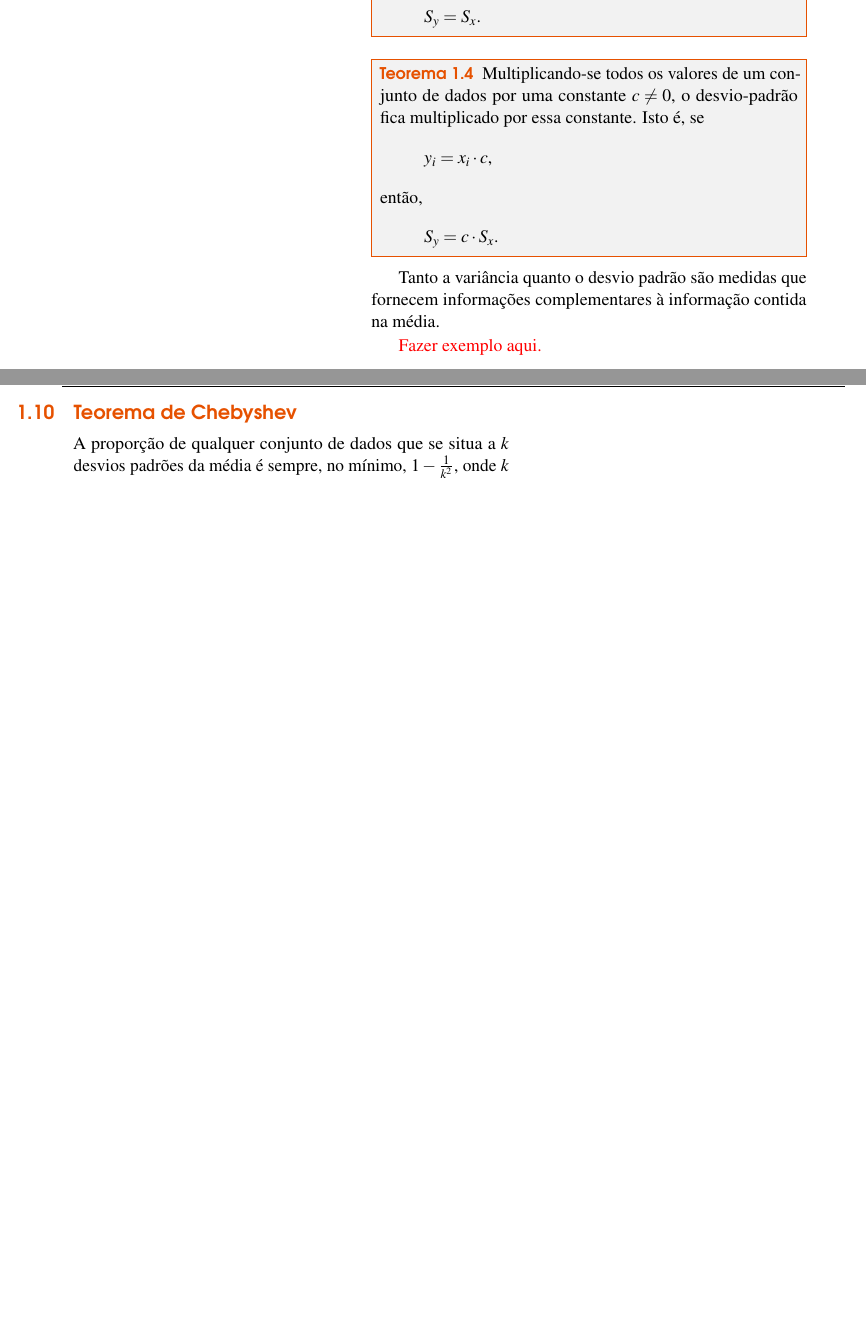
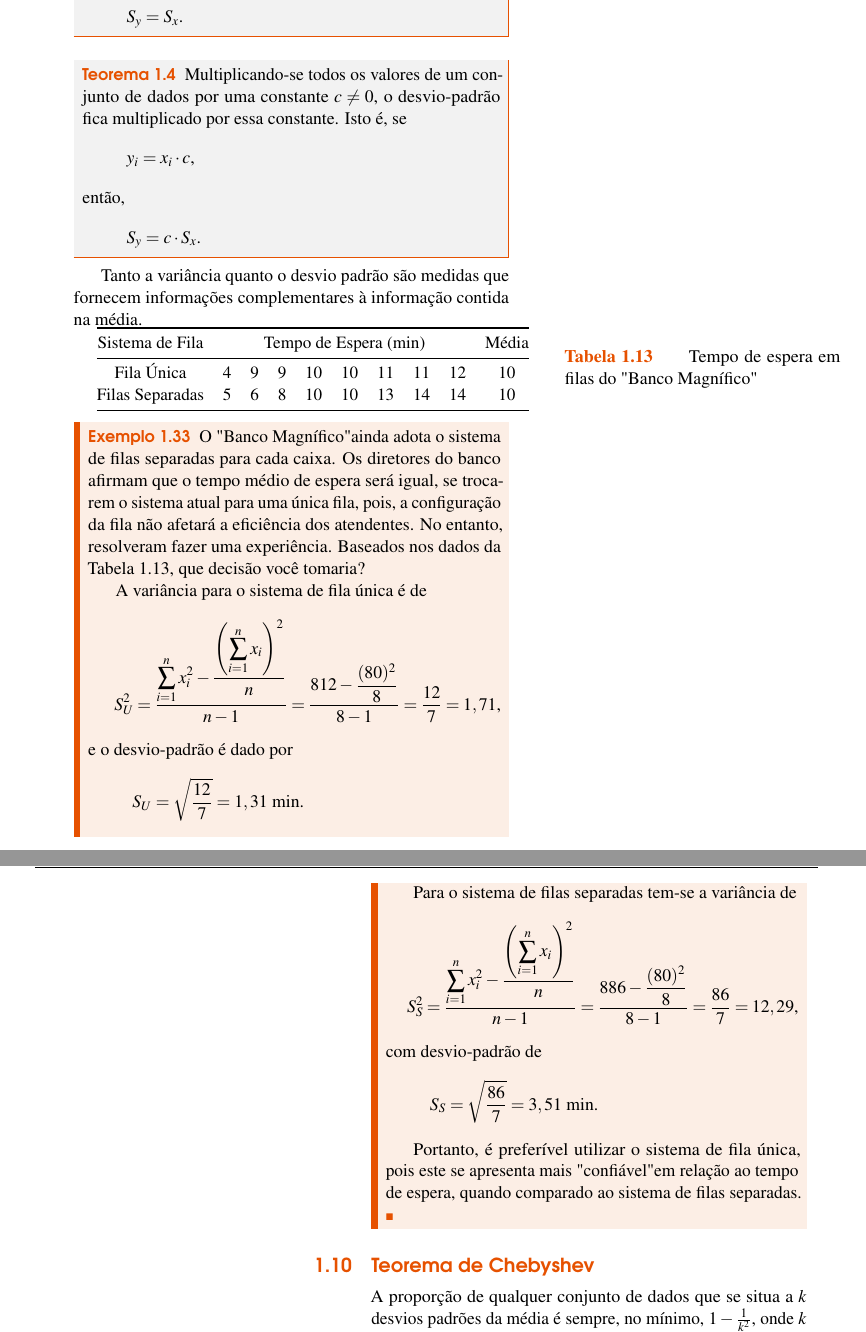
Before and after one commit to EduardoJM/probabilidade-estatistica-inferencia, a LaTeX book (src/book.tex): two parts of pages 31 and 32 of 83 before the commit and two parts of pages 32 and 33 of 83 after it, joined at a grey line, cut so that both start at the same text, the shorter picture padded with empty space. Compiled offline with pdfLaTeX.

Commit message:
Added more examples

```diff
--- a/src/book.tex
+++ b/src/book.tex
@@ -1330,7 +1356,65 @@ O desvio-padrão é a raiz quadrada positiva da variância. O desvio-padrão tem
 
 Tanto a variância quanto o desvio padrão são medidas que fornecem informações complementares à informação contida na média.
 
-{\color{red}Fazer exemplo aqui.}
+\begin{pageWidthArea}
+	\begin{pageWidthAreaPicture}{table}{Tempo de espera em filas do "Banco Magnífico"}
+		\label{table:banco_magnifico}
+		% TODO: insert hspace negative
+		\resizebox{\textwidth}{!}{%
+			\begin{tabular}{@{}cccccccccc@{}} \toprule
+				Sistema de Fila & \multicolumn{8}{c}{Tempo de Espera (min)} & Média \\ \midrule
+				Fila Única      & 4  & 9  & 9  & 10  & 10  & 11  & 11  & 12 & 10    \\
+				Filas Separadas & 5  & 6  & 8  & 10  & 10  & 13  & 14  & 14 & 10    \\ \bottomrule
+			\end{tabular}
+		}
+	\end{pageWidthAreaPicture}
+\end{pageWidthArea}
+
+\begin{example}
+	O "Banco Magnífico" ainda adota o sistema de filas separadas para cada caixa. Os diretores do banco afirmam que o tempo médio de espera será igual, se trocarem o sistema atual para uma única fila, pois, a configuração da fila não afetará a eficiência dos atendentes. No entanto, resolveram fazer uma experiência. Baseados nos dados da Tabela \ref{table:banco_magnifico}, que decisão você tomaria?
+
+	A variância para o sistema de fila única é de
+	\[
+		S_U^2 = \frac{
+			\displaystyle\sum_{i=1}^{n} x_i^2 -
+			\displaystyle\frac{
+				\left (
+					\displaystyle\sum_{i=1}^{n} x_i
+				\right ) ^ 2
+			}{n}
+		}{n-1}
+		=
+		\frac{812-\displaystyle\frac{(80)^2}{8}}{8-1}
+		=\frac{12}{7}
+		=1,71\text{,}
+	\]
+	e o desvio-padrão é dado por
+	\[
+		S_{U} = \sqrt{\frac{12}{7}}=1,31\text{ min.}
+	\]
+
+	Para o sistema de filas separadas tem-se a variância de
+	\[
+		S_S^2 = \frac{
+			\displaystyle\sum_{i=1}^{n} x_i^2 -
+			\displaystyle\frac{
+				\left (
+					\displaystyle\sum_{i=1}^{n} x_i
+				\right ) ^ 2
+			}{n}
+		}{n-1}
+		=
+		\frac{886-\displaystyle\frac{(80)^2}{8}}{8-1}
+		=\frac{86}{7}
+		=12,29\text{,}
+	\]
+	com desvio-padrão de
+	\[
+		S_S=\sqrt{\frac{86}{7}}=3,51\text{ min.}
+	\]
+
+	Portanto, é preferível utilizar o sistema de fila única, pois este se apresenta mais "confiável" em relação ao tempo de espera, quando comparado ao sistema de filas separadas.
+\end{example}
 
 \section{Teorema de Chebyshev}
 
```
Also changed, not shown: src/book.tex (30 more changed lines).
